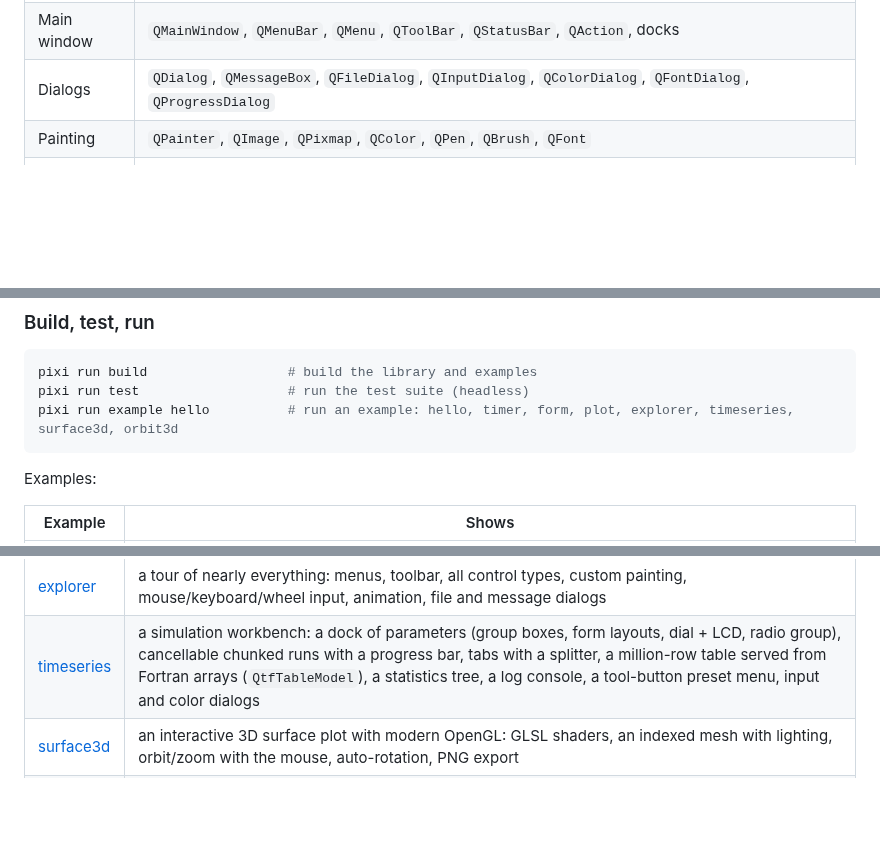
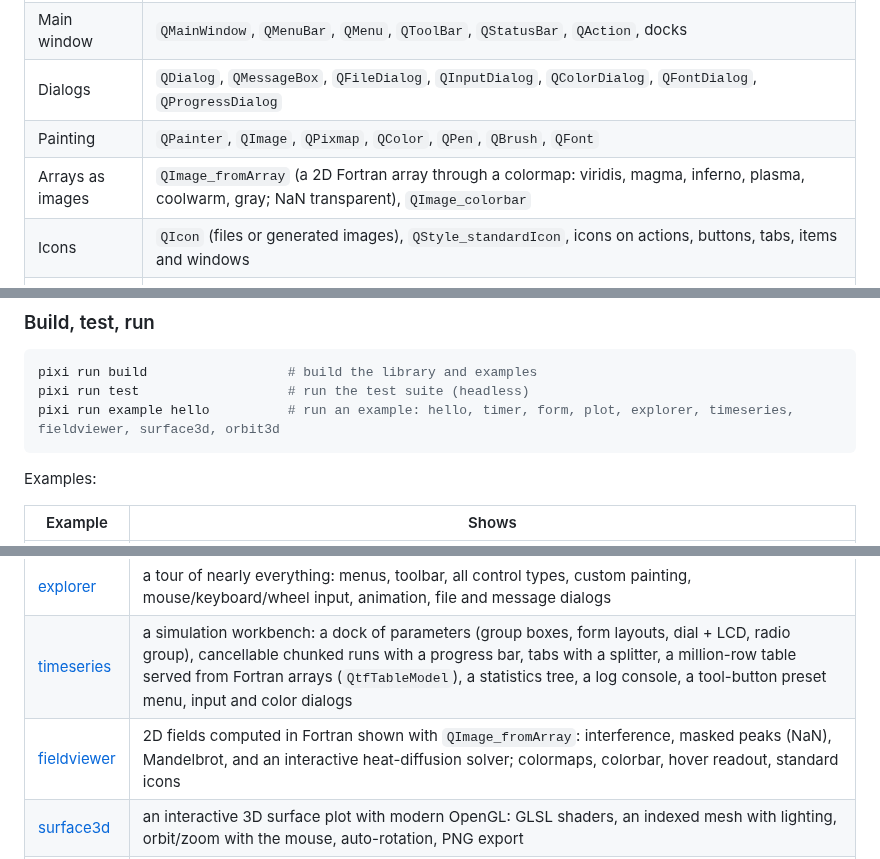
Before and after one commit to jacobwilliams/qt-fortran, a Markdown page: README.md, 3 parts joined by grey strips. GitHub-like rendering; blank space fills up the shorter version.

````diff
--- a/README.md
+++ b/README.md
@@ -101,6 +101,8 @@ are Qt's, so the [Qt documentation](https://doc.qt.io/qt-6/) applies directly.
 | Main window | `QMainWindow`, `QMenuBar`, `QMenu`, `QToolBar`, `QStatusBar`, `QAction`, docks |
 | Dialogs | `QDialog`, `QMessageBox`, `QFileDialog`, `QInputDialog`, `QColorDialog`, `QFontDialog`, `QProgressDialog` |
 | Painting | `QPainter`, `QImage`, `QPixmap`, `QColor`, `QPen`, `QBrush`, `QFont` |
+| Arrays as images | `QImage_fromArray` (a 2D Fortran array through a colormap: viridis, magma, inferno, plasma, coolwarm, gray; NaN transparent), `QImage_colorbar` |
+| Icons | `QIcon` (files or generated images), `QStyle_standardIcon`, icons on actions, buttons, tabs, items and windows |
 | Input events | `QMouseEvent`, `QKeyEvent`, `QWheelEvent`, `QResizeEvent` |
 | OpenGL | `QtfOpenGLWidget`, `QOpenGLShaderProgram`, `QOpenGLBuffer`, `QOpenGLVertexArrayObject`, `QSurfaceFormat`, `QMatrix4x4`, and `glClear`, `glDrawArrays`, `glDrawElements`, ... |
 
@@ -128,7 +130,7 @@ mode. Fortran is still gfortran.
 ```sh
 pixi run build                  # build the library and examples
 pixi run test                   # run the test suite (headless)
-pixi run example hello          # run an example: hello, timer, form, plot, explorer, timeseries, surface3d, orbit3d
+pixi run example hello          # run an example: hello, timer, form, plot, explorer, timeseries, fieldviewer, surface3d, orbit3d
 ```
 
 Examples:
@@ -141,6 +143,7 @@ Examples:
 | [plot](example/plot.f90) | a live scrolling plot with `QtfWidget` and `QPainter` |
 | [explorer](example/explorer.f90) | a tour of nearly everything: menus, toolbar, all control types, custom painting, mouse/keyboard/wheel input, animation, file and message dialogs |
 | [timeseries](example/timeseries.f90) | a simulation workbench: a dock of parameters (group boxes, form layouts, dial + LCD, radio group), cancellable chunked runs with a progress bar, tabs with a splitter, a million-row table served from Fortran arrays (`QtfTableModel`), a statistics tree, a log console, a tool-button preset menu, input and color dialogs |
+| [fieldviewer](example/fieldviewer.f90) | 2D fields computed in Fortran shown with `QImage_fromArray`: interference, masked peaks (NaN), Mandelbrot, and an interactive heat-diffusion solver; colormaps, colorbar, hover readout, standard icons |
 | [surface3d](example/surface3d.f90) | an interactive 3D surface plot with modern OpenGL: GLSL shaders, an indexed mesh with lighting, orbit/zoom with the mouse, auto-rotation, PNG export |
 | [orbit3d](example/orbit3d.f90) | a spacecraft orbit viewer: Kepler propagation, orbital elements and presets in a side panel, a rotating lit planet, time warp, live readouts, OpenGL 3D view |
 
````
Also changed, not shown: other parts of README.md (+9 -2 lines), plan.md (+11 -8 lines), media/fieldviewer.png (added), 11 other files.
